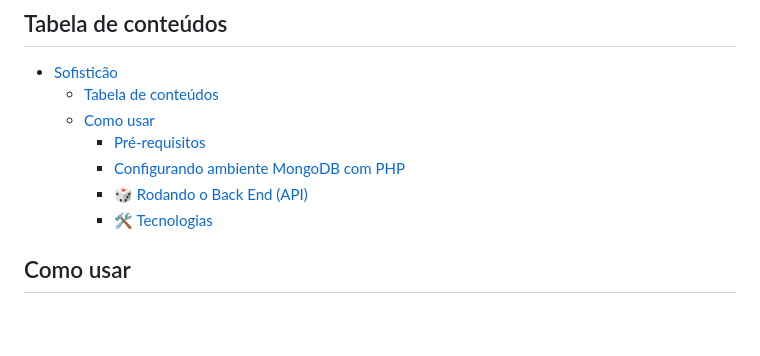
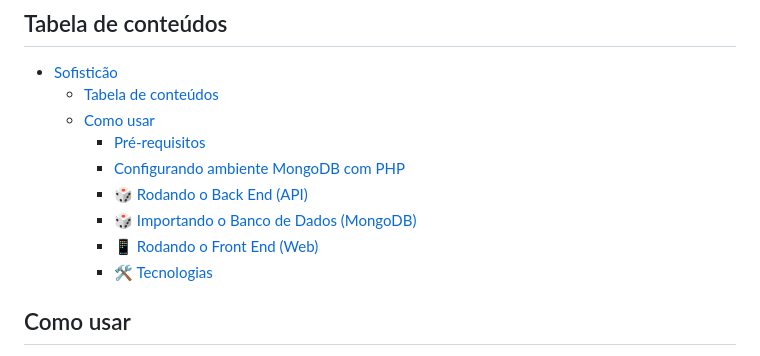
Before and after one commit to davitorress/Sofisticao-Web, a Markdown page: README.md, the part around one of its changes. Drawn GitHub-style; blank space fills up the shorter version.

Commit message:
fix: readme

```diff
--- a/README.md
+++ b/README.md
@@ -17,4 +14,6 @@ A empresa entende que os animais de estimação fazem parte da família e merece
     - [Pré-requisitos](#pré-requisitos)
     - [Configurando ambiente MongoDB com PHP](#configurando-ambiente-mongodb-com-php)
     - [🎲 Rodando o Back End (API)](#-rodando-o-back-end-api)
+    - [🎲 Importando o Banco de Dados (MongoDB)](#-importando-o-banco-de-dados-mongodb)
+    - [📱 Rodando o Front End (Web)](#-rodando-o-front-end-web)
     - [🛠 Tecnologias](#-tecnologias)
```
Also changed, not shown: other parts of README.md (+8 -10 lines).
